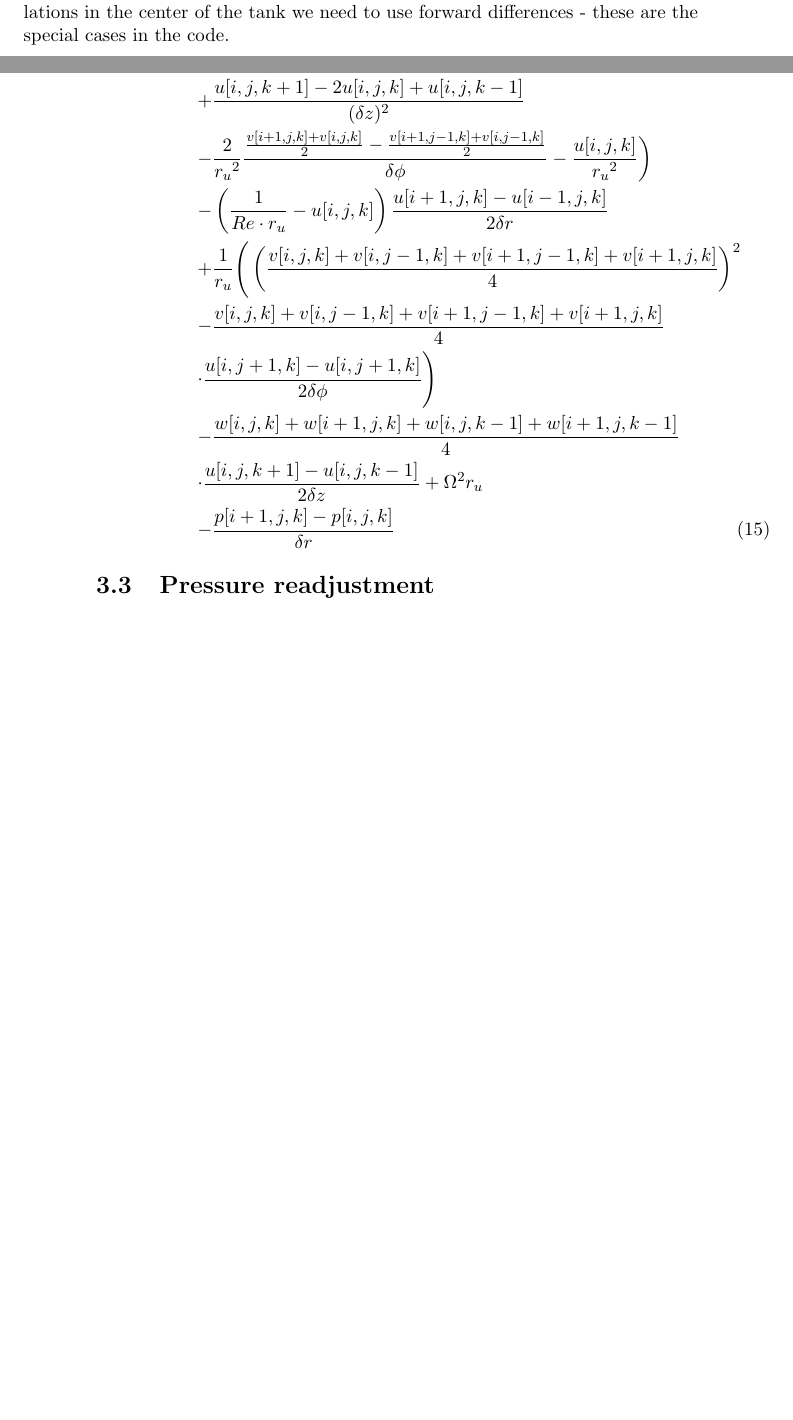
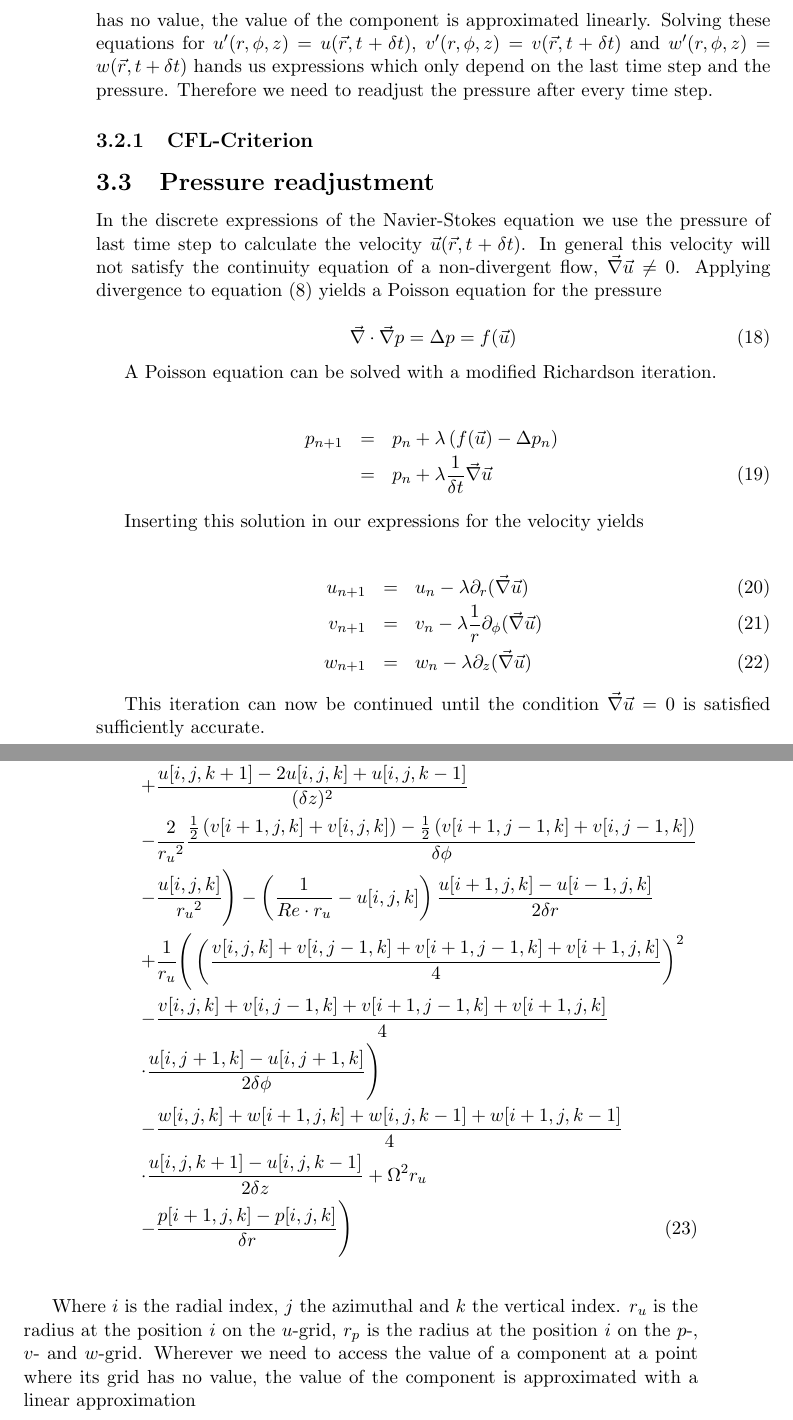
Before and after one commit to CRoduner/BA, a LaTeX document (Report.tex): two parts of pages 9 and 10 of 13 before the commit and two parts of pages 12 and 13 of 16 after it, joined at a grey line, cut at the place of the change, the shorter picture padded with empty space. Compiled offline with pdfLaTeX.

Commit message:
Added to the report

```diff
--- a/Report.tex
+++ b/Report.tex
@@ -7,7 +7,6 @@
 %\usepackage[T1]{fontenc}  %würde ä's über a's schiebeb
 %\usepackage[lmodern]
 
-\usepackage[english]{babel}
 \usepackage{amsmath}
 
 
@@ -21,7 +20,7 @@
 \usepackage{url}
 %\usepackage{here}
 \lstset{
-  language=C++,
+  language=Python,
   basicstyle=\footnotesize,
   %  numbers=left,                   % where to put the line-numbers
   stepnumber=1,                   % the step between two line-numbers.
@@ -269,4 +271,3 @@ I have no idea what to write here...
 			\label{eq:2CentrDiv Space}
 		\end{eqnarray}
 
-		at the edge of the tank we need to use backward differences and for the calculations in the center of the tank we need to use forward differences - these are the special cases in the code.
@@ -280,19 +280,17 @@ I have no idea what to write here...
 			\nonumber \\
-			&& + \frac{u[i,j,k+1] - 2u[i,j,k] +u[i,j,k-1]}{(\delta z)^2}
+							&&	+ \frac{1}{r}\frac{u(r+\delta r,\phi,z)-u(r-\delta r,\phi,z)}{2\delta r}
 			\nonumber \\
-			&& - \frac{2}{{r_u}^2}\frac{\frac{v[i+1,j,k]+v[i,j,k]}{2}-\frac{v[i+1,j-1,k]+v[i,j-1,k]}{2}}{\delta \phi}
-			- \frac{u[i,j,k]}{{r_u}^2}\bigg)
+							&&	+ \frac{1}{r^2}\frac{u(r,\phi+\delta\phi,z)-2u(r,\phi,z)+u(r,\phi-\delta\phi,z)}{(\delta \phi)^2}
 			\nonumber \\
-			&& - \left(\frac{1}{Re\cdot r_u} - u[i,j,k]\right)\frac{u[i+1,j,k]-u[i-1,j,k]}{2\delta r}
+							&&	+ \frac{u(r,\phi,z+\delta z)-2u(r,\phi,z)+u(r,\phi,z-\delta z)}{(\delta z)^2}
 			\nonumber \\
-			&& + \frac{1}{r_u}\Bigg(\left(\frac{v[i,j,k]+v[i,j-1,k]+v[i+1,j-1,k]+v[i+1,j,k]}{4}\right)^2
+							&&	- \frac{u(r,\phi, z)}{r^2}
+								- \frac{2}{r^2}\frac{v(r,\phi+\delta\phi,z)-v(r,\phi-\delta\phi,z)}{2\delta\phi} \bigg)
 			\nonumber \\
-			&& - \frac{v[i,j,k]+v[i,j-1,k]+v[i+1,j-1,k]+v[i+1,j,k]}{4}
+			&&	+ \frac{v^2(r,\phi,z)}{r}
+				- u(r,\phi,z)\frac{u(r+\delta r,\phi,z)-u(r-\delta r,\phi,z)}{2\delta r}
 			\nonumber \\
-			&&\cdot \frac{u[i,j+1,k]-u[i,j+1,k]}{2\delta \phi}\Bigg)
+			&&	- \frac{v(r,\phi,z)}{r}\frac{u(r,\phi+\delta\phi,z)-u(r,\phi-\delta\phi,z)}{2\delta\phi}
 			\nonumber \\
-			&& - \frac{w[i,j,k]+w[i+1,j,k]+w[i,j,k-1]+w[i+1,j,k-1]}{4}
+			&&	- w(r,\phi,z)\frac{u(r,\phi,z+\delta z)-u(r,\phi,z-\delta z)}{2\delta z}
 			\nonumber \\
-			&&\cdot \frac{u[i,j,k+1]-u[i,j,k-1]}{2\delta z} + \Omega^2 r_u
-			\nonumber \\
-			&& - \frac{p[i+1,j,k]-p[i,j,k]}{\delta r}
@@ -301,4 +351,35 @@ I have no idea what to write here...
+		Wherever we need to access the value of a component at a point where its grid has no value, the value of the component is approximated linearly. Solving these equations for $u'(r,\phi,z) = u(\vec{r}, t+\delta t)$, $v'(r,\phi,z) = v(\vec{r}, t+\delta t)$ and $w'(r,\phi,z) = w(\vec{r}, t+\delta t)$ hands us expressions which only depend on the last time step and the pressure. Therefore we need to readjust the pressure after every time step.
+
+		\subsubsection{CFL-Criterion}
+
 	\subsection{Pressure readjustment}
+		In the discrete expressions of the Navier-Stokes equation we use the pressure of last time step to calculate the velocity $\vec{u}(\vec{r},t+\delta t)$. In general this velocity will not satisfy the continuity equation of a non-divergent flow, $\vec{\nabla} \vec{u} \neq 0$. Applying divergence to equation (\ref{eq: NSG}) yields a Poisson equation for the pressure
+
+		\begin{equation}
+			\vec{\nabla} \cdot \vec{\nabla} p = \Delta p = f(\vec{u})
+			\label{eq:Poisson Pressure}
+		\end{equation}
+
+		% Hier Referenz zum Fluiddynamik.pdf
+		A Poisson equation can be solved with a modified Richardson iteration. % hier Referenz auf Wikipedia (en.wikipedia.org/wiki/Modified_Richardson_iteration)
+
+		\begin{eqnarray}
+			p_{n+1} &=& p_n + \lambda \left(f(\vec{u}) - \Delta p_n\right)
+			\nonumber \\
+			&=& p_n + \lambda \frac{1}{\delta t} \vec{\nabla}\vec{u}
+			\label{eq:Drucknachregelung p}
+		\end{eqnarray}
+
+		Inserting this solution in our expressions for the velocity yields
+
+		\begin{eqnarray}
+			u_{n+1} &=& u_n - \lambda \partial_r (\vec{\nabla}\vec{u}) \\
+			v_{n+1} &=& v_n - \lambda \frac{1}{r} \partial_\phi (\vec{\nabla}\vec{u}) \\
+			w_{n+1} &=& w_n - \lambda \partial_z (\vec{\nabla}\vec{u})
+			\label{eq:Drucknachregelung uvw}
+		\end{eqnarray}
+
+		This iteration can now be continued until the condition $\vec{\nabla}\vec{u}=0$ is satisfied sufficiently accurate.
 
 	\newpage
 \section{Numerical Simulation}
@@ -307,3 +396,25 @@ I have no idea what to write here...
+				\nonumber \\
+				&& + \frac{u[i,j,k+1] - 2u[i,j,k] +u[i,j,k-1]}{(\delta z)^2}
+				\nonumber \\
+				&& - \frac{2}{{r_u}^2}\frac{\frac{1}{2}\left(v[i+1,j,k]+v[i,j,k]\right)-\frac{1}{2}\left(v[i+1,j-1,k]+v[i,j-1,k]\right)}{\delta \phi}
+				\nonumber \\
+				&&- \frac{u[i,j,k]}{{r_u}^2}\Bigg) - \left(\frac{1}{Re\cdot r_u} - u[i,j,k]\right)\frac{u[i+1,j,k]-u[i-1,j,k]}{2\delta r}
+				\nonumber \\
+				&& + \frac{1}{r_u}\Bigg(\left(\frac{v[i,j,k]+v[i,j-1,k]+v[i+1,j-1,k]+v[i+1,j,k]}{4}\right)^2
+				\nonumber \\
+				&& - \frac{v[i,j,k]+v[i,j-1,k]+v[i+1,j-1,k]+v[i+1,j,k]}{4}
+				\nonumber \\
+				&&\cdot \frac{u[i,j+1,k]-u[i,j+1,k]}{2\delta \phi}\Bigg)
+				\nonumber \\
+				&& - \frac{w[i,j,k]+w[i+1,j,k]+w[i,j,k-1]+w[i+1,j,k-1]}{4}
+				\nonumber \\
+				&&\cdot \frac{u[i,j,k+1]-u[i,j,k-1]}{2\delta z} + \Omega^2 r_u
+				\nonumber \\
+				&& - \frac{p[i+1,j,k]-p[i,j,k]}{\delta r} \Bigg)
+			\end{eqnarray}
+
+			Where $i$ is the radial index, $j$ the azimuthal and $k$ the vertical index. $r_u$ is the radius at the position $i$ on the $u$-grid, $r_p$ is the radius at the position $i$ on the $p$-, $v$- and $w$-grid.
+			Wherever we need to access the value of a component at a point where its grid has no value, the value of the component is approximated with a linear approximation
 
 		\subsubsection{Where it went wrong}
 
```
Also changed, not shown: Report.tex (78 more changed lines).
